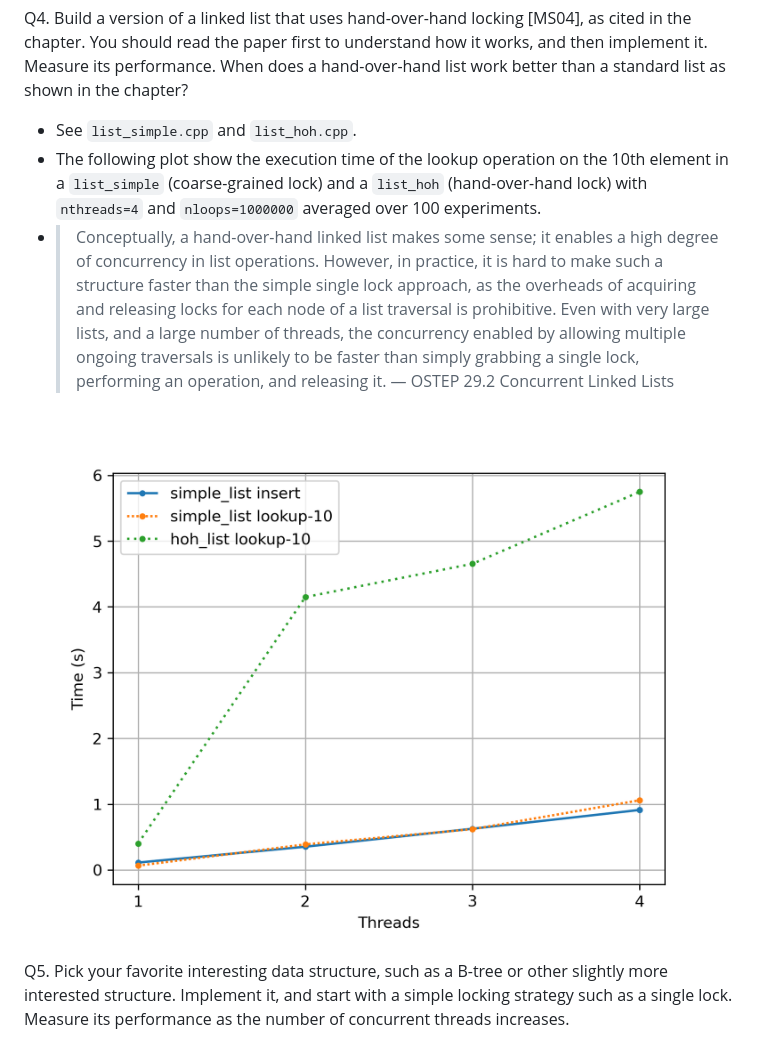
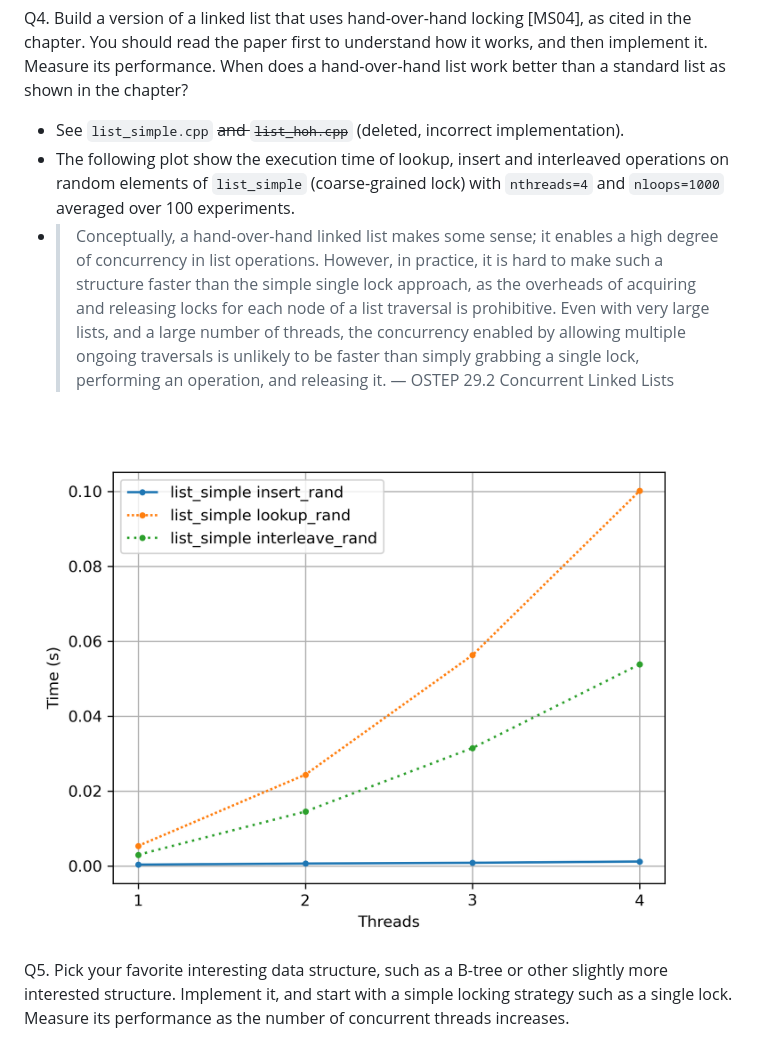
Before and after one commit to ObsidianWitch/eduostep, a Markdown page: hw29-threads-locks-usage/answers.md, the part around the change. Rendered like a GitHub page; pictures changed too: hw29-threads-locks-usage/plot_lists.png.

Commit message:
hw29: delete list_hoh + list_simple worker_interleave

```diff
--- a/hw29-threads-locks-usage/answers.md
+++ b/hw29-threads-locks-usage/answers.md
@@ -18,8 +18,8 @@ Q3. Next, build a version of the sloppy counter. Once again, measure its perform
 
 Q4. Build a version of a linked list that uses hand-over-hand locking [MS04], as cited in the chapter. You should read the paper first to understand how it works, and then implement it. Measure its performance. When does a hand-over-hand list work better than a standard list as shown in the chapter?
 
-* See `list_simple.cpp` and `list_hoh.cpp`.
-* The following plot show the execution time of the lookup operation on the 10th element in a `list_simple` (coarse-grained lock) and a `list_hoh` (hand-over-hand lock) with `nthreads=4` and `nloops=1000000` averaged over 100 experiments.
+* See `list_simple.cpp` ~~and `list_hoh.cpp`~~ (deleted, incorrect implementation).
+* The following plot show the execution time of lookup, insert and interleaved operations on random elements of `list_simple` (coarse-grained lock) with `nthreads=4` and `nloops=1000` averaged over 100 experiments.
 * > Conceptually, a hand-over-hand linked list makes some sense; it enables a high degree of concurrency in list operations. However, in practice, it is hard to make such a structure faster than the simple single lock approach, as the overheads of acquiring and releasing locks for each node of a list traversal is prohibitive. Even with very large lists, and a large number of threads, the concurrency enabled by allowing multiple ongoing traversals is unlikely to be faster than simply grabbing a single lock, performing an operation, and releasing it. ― OSTEP 29.2 Concurrent Linked Lists
 
 ![Performance of lookup in simple vs hoh list](plot_lists.png)
```
Also changed, not shown: 3 other files.
